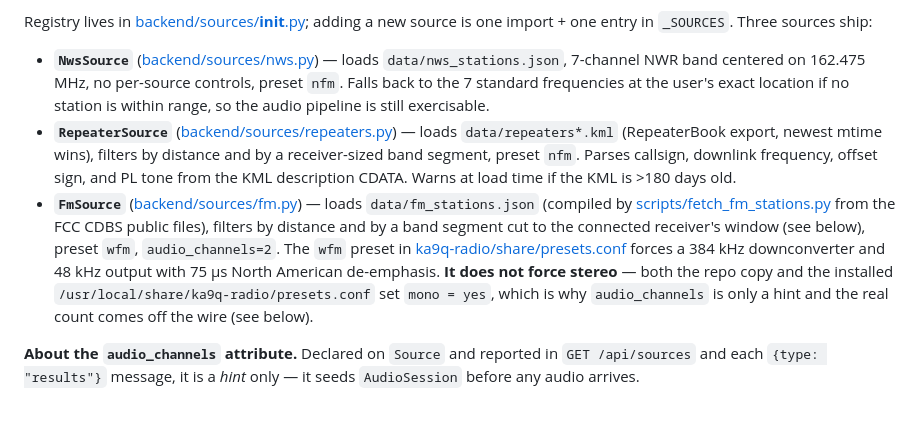
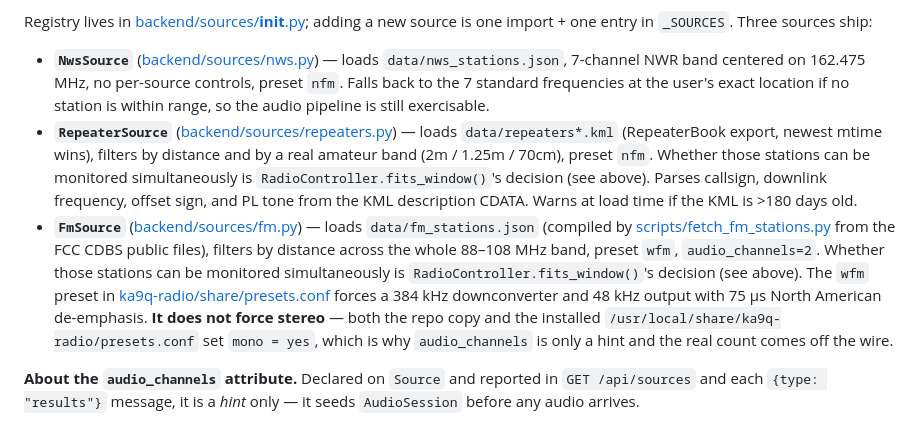
Before and after one commit to mijahauan/radiod-monitor, a Markdown page: CLAUDE.md, the part around the change. Drawn GitHub-style.

Commit message:
docs(fix): correct source filtering descriptions to match implementation
RepeaterSource filters by real amateur bands (2m/1.25m/70cm), not by
receiver-sized segments. FmSource filters by the whole 88-108 MHz band,
not by a band segment cut to the receiver's window. Both now clarify that
RadioController.fits_window() decides whether simultaneous monitoring is
possible, with proper cross-references to the new section.

Removes dangling "(see below)" reference that pointed to the replaced
band-segment section.

Co-Authored-By: Claude Opus 5 (1M context) <noreply@anthropic.com>

```diff
--- a/CLAUDE.md
+++ b/CLAUDE.md
@@ -97,8 +97,8 @@ This is the unified successor to the sibling projects `../nws-monitor` and `../r
 Registry lives in [backend/sources/__init__.py](backend/sources/__init__.py); adding a new source is one import + one entry in `_SOURCES`. Three sources ship:
 
 - **`NwsSource`** ([backend/sources/nws.py](backend/sources/nws.py)) — loads `data/nws_stations.json`, 7-channel NWR band centered on 162.475 MHz, no per-source controls, preset `nfm`. Falls back to the 7 standard frequencies at the user's exact location if no station is within range, so the audio pipeline is still exercisable.
-- **`RepeaterSource`** ([backend/sources/repeaters.py](backend/sources/repeaters.py)) — loads `data/repeaters*.kml` (RepeaterBook export, newest mtime wins), filters by distance and by a receiver-sized band segment, preset `nfm`. Parses callsign, downlink frequency, offset sign, and PL tone from the KML description CDATA. Warns at load time if the KML is >180 days old.
-- **`FmSource`** ([backend/sources/fm.py](backend/sources/fm.py)) — loads `data/fm_stations.json` (compiled by [scripts/fetch_fm_stations.py](scripts/fetch_fm_stations.py) from the FCC CDBS public files), filters by distance and by a band segment cut to the connected receiver's window (see below), preset `wfm`, `audio_channels=2`. The `wfm` preset in [ka9q-radio/share/presets.conf](../ka9q-radio/share/presets.conf) forces a 384 kHz downconverter and 48 kHz output with 75 µs North American de-emphasis. **It does not force stereo** — both the repo copy and the installed `/usr/local/share/ka9q-radio/presets.conf` set `mono = yes`, which is why `audio_channels` is only a hint and the real count comes off the wire (see below).
+- **`RepeaterSource`** ([backend/sources/repeaters.py](backend/sources/repeaters.py)) — loads `data/repeaters*.kml` (RepeaterBook export, newest mtime wins), filters by distance and by a real amateur band (2m / 1.25m / 70cm), preset `nfm`. Whether those stations can be monitored simultaneously is `RadioController.fits_window()`'s decision (see above). Parses callsign, downlink frequency, offset sign, and PL tone from the KML description CDATA. Warns at load time if the KML is >180 days old.
+- **`FmSource`** ([backend/sources/fm.py](backend/sources/fm.py)) — loads `data/fm_stations.json` (compiled by [scripts/fetch_fm_stations.py](scripts/fetch_fm_stations.py) from the FCC CDBS public files), filters by distance across the whole 88–108 MHz band, preset `wfm`, `audio_channels=2`. Whether those stations can be monitored simultaneously is `RadioController.fits_window()`'s decision (see above). The `wfm` preset in [ka9q-radio/share/presets.conf](../ka9q-radio/share/presets.conf) forces a 384 kHz downconverter and 48 kHz output with 75 µs North American de-emphasis. **It does not force stereo** — both the repo copy and the installed `/usr/local/share/ka9q-radio/presets.conf` set `mono = yes`, which is why `audio_channels` is only a hint and the real count comes off the wire.
 
 **About the `audio_channels` attribute.** Declared on `Source` and reported in `GET /api/sources` and each `{type: "results"}` message, it is a *hint* only — it seeds `AudioSession` before any audio arrives.
 
```
